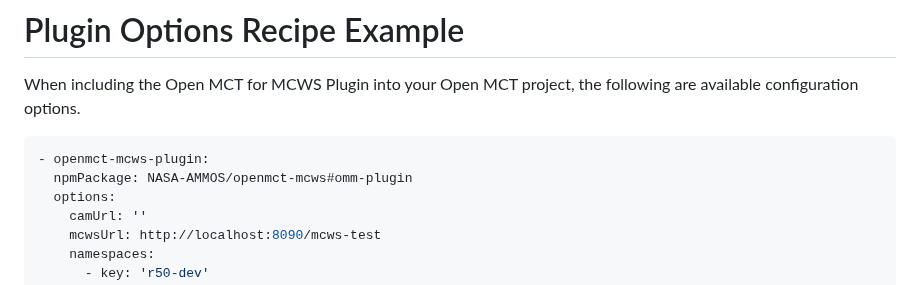
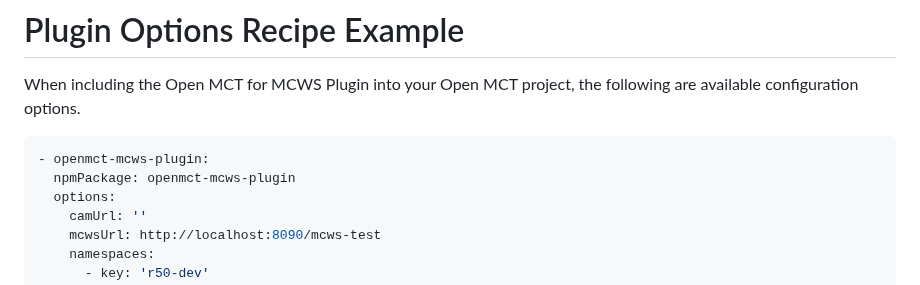
Before and after one commit to nasa/openmct-build, a Markdown page: recipes/mcws/README.md, the part around the change. Rendered like a GitHub page.

Commit message:
Updated MCWS readme

````diff
--- a/recipes/mcws/README.md
+++ b/recipes/mcws/README.md
@@ -2,7 +2,7 @@
 When including the Open MCT for MCWS Plugin into your Open MCT project, the following are available configuration options.
 ```yaml
 - openmct-mcws-plugin:
-  npmPackage: NASA-AMMOS/openmct-mcws#omm-plugin
+  npmPackage: openmct-mcws-plugin
   options:
     camUrl: ''
     mcwsUrl: http://localhost:8090/mcws-test
````
